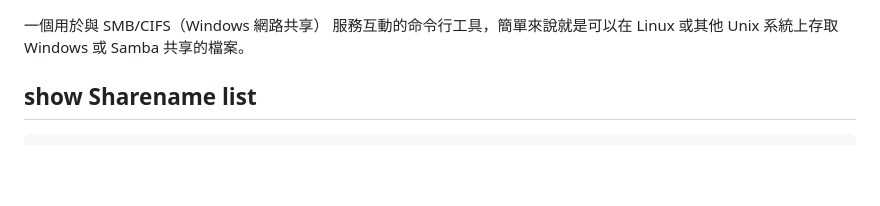
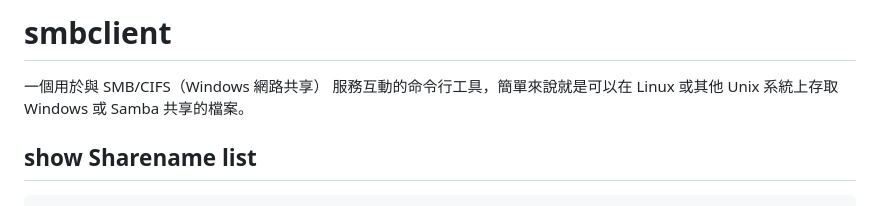
Before and after one commit to numb2too/writeups, a Markdown page: writeups/smbclient/README.md, the part around the change. Rendered like a GitHub page; blank space fills up the shorter version.

Commit message:
新增標題

```diff
--- a/writeups/smbclient/README.md
+++ b/writeups/smbclient/README.md
@@ -1,3 +1,4 @@
+# smbclient
 一個用於與 SMB/CIFS（Windows 網路共享） 服務互動的命令行工具，簡單來說就是可以在 Linux 或其他 Unix 系統上存取 Windows 或 Samba 共享的檔案。
 
 ## show Sharename list
```
